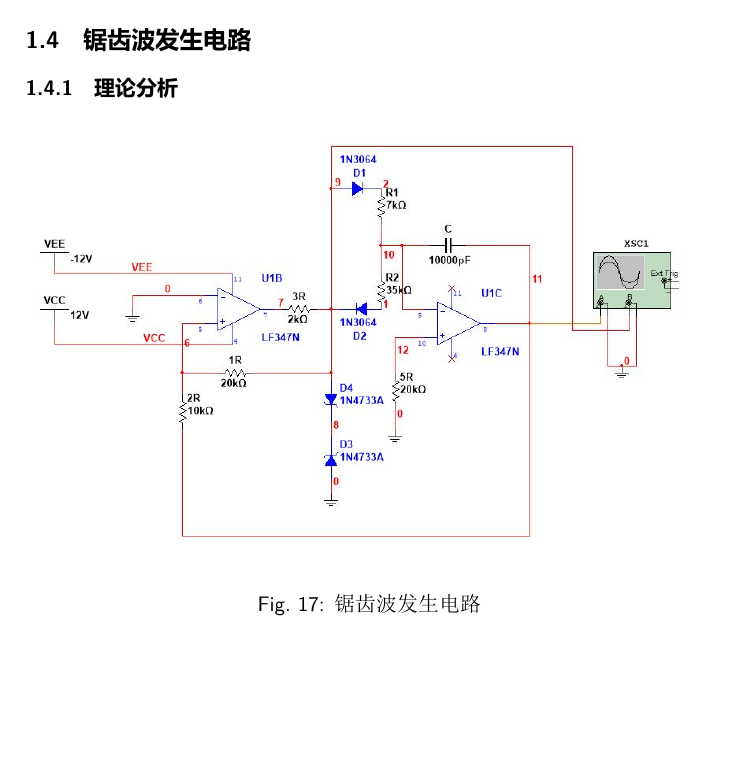
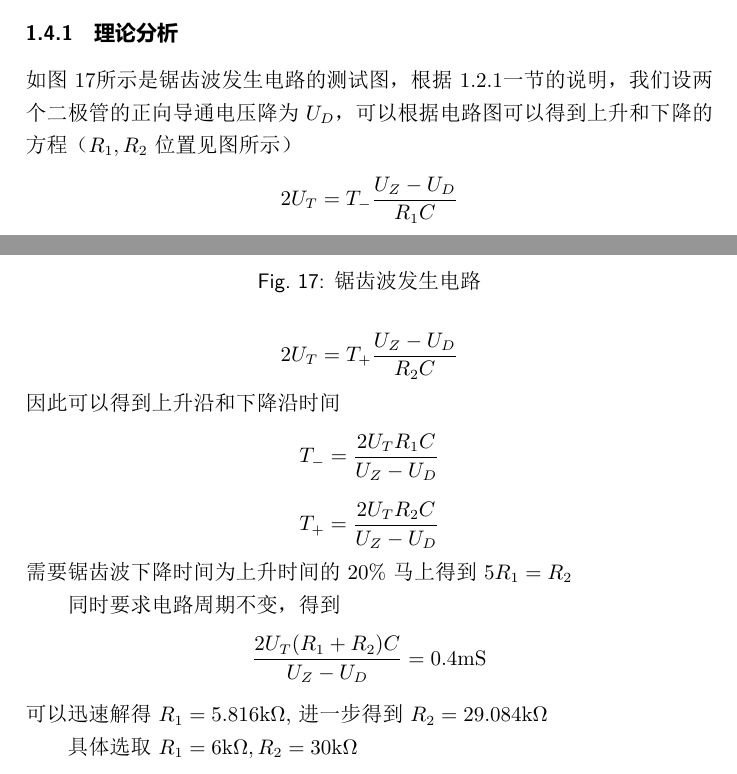
Before and after one commit to ZeroWeight/AA, a LaTeX document (exp4/report.tex): part of page 9 of 10 before the commit and two parts of pages 7 and 9 of 10 after it, the two joined at a grey line, cut so that both start at the same text, the shorter picture padded with empty space. The pictures show the PDF file exp4/report.pdf that the author committed with the source.

Commit message:
finish the theoretical analysis

```diff
--- a/exp4/report.tex
+++ b/exp4/report.tex
@@ -17,6 +17,9 @@
 \subsection{正弦波发生电路}
 \subsubsection{理论计算}
 \begin{multicols}{2}
+如图\ref{ACCirc}所示是正弦波发生电路的电路图，运放引入负反馈分析，如果使$R_1=R_2=R,C_1=C_2=C$,则可以得到选频网络得到的频率是
+$$f_0=\frac{1}{2\pi RC}$$
+因此如果要求$f_0=400Hz$，计算得到$R=12\mathrm{k}\Omega,C=33,000\mathrm{pF}(333)$，同时经过进一步的计算可以估计输出电阻的值基本令人满意。
 \begin {figure}[H]
 \includegraphics [width=\columnwidth]{ac.png}
 \caption{正弦波发生电路}
@@ -98,3 +106,8 @@
+$$\frac{R_1}{R_1+R_2}U_T\pm\frac{R_2}{R_1+R_2}U_Z=0$$
+得到
+$$U_T=\pm\frac{R_2}{R_1}U_Z=2.55\mathrm{V}$$
+右侧电路为积分运算电路，输出电压的表达式为
+$$U_0=\int U_Z\mathrm{d}t$$半个周期内积分从$-U_T$抵达$+U_T$，因此可以得到$$2U_T=\frac{T}{2}\frac{U_Z}{R_4C}$$,结合前几式可以得到$$T=\frac{4R_2R_4C}{R_1}=0.4\mathrm{mS}$$
 \begin {figure}[H]
 \includegraphics [width=\columnwidth]{bi.png}
 \caption{方波——三角波发生电路}
@@ -124,13 +138,25 @@
 \end{figure}
 \subsection{锯齿波发生电路}
 \subsubsection{理论分析}
-\begin {figure}[H]
+如图\ref{tanCrit}所示是锯齿波发生电路的测试图，根据\ref{sec:}一节的说明，我们设两个二极管的正向导通电压降为$U_D$，可以根据电路图可以得到上升和下降的方程（$R_1,R_2$位置见图所示）
+$$2U_T=T_-\frac{U_Z-U_D}{R_1C}$$
+$$2U_T=T_+\frac{U_Z-U_D}{R_2C}$$
+因此可以得到上升沿和下降沿时间
+$$T_-=\frac{2U_TR_1C}{U_Z-U_D}$$
+$$T_+=\frac{2U_TR_2C}{U_Z-U_D}$$
+需要锯齿波下降时间为上升时间的20\%马上得到$5R_1=R_2$
+
+同时要求电路周期不变，得到$$\frac{2U_T(R_1+R_2)C}{U_Z-U_D}=0.4\mathrm{mS}$$
+可以迅速解得$R_1=5.816\mathrm{k}\Omega$,进一步得到$R_2=29.084\mathrm{k}\Omega$
+
+具体选取$R_1=6\mathrm{k}\Omega,R_2=30\mathrm{k}\Omega$
+\begin {figure}
 \includegraphics [width=\textwidth]{tan.jpg}
 \caption{锯齿波发生电路}
 \label{tanCrit}
 \end {figure}
 \subsubsection{输出波形仿真}
-\begin{figure}[H]
+\begin{figure}
 \centering
 \includegraphics[width=\textwidth]{tan.pdf}
 \caption{锯齿波发生电路输出波形}
```
Also changed, not shown: exp4/report.pdf, exp4/tan.jpg, exp4/tan.pdf, exp4/report.tex (18 more changed lines), 3 other files.
